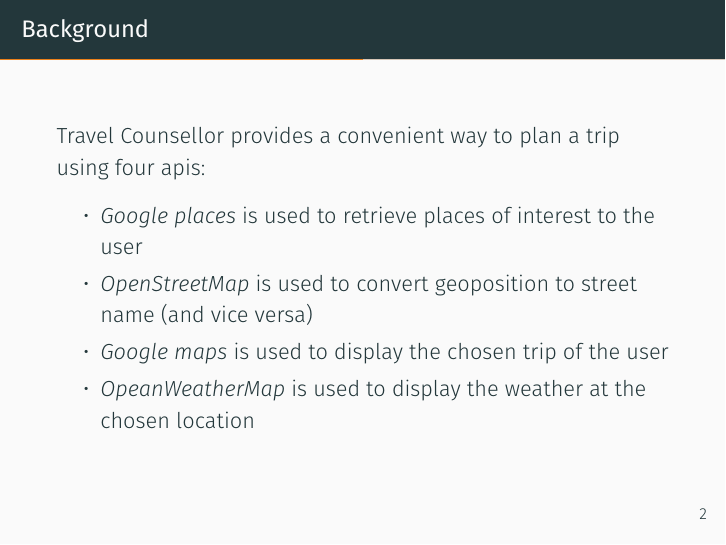
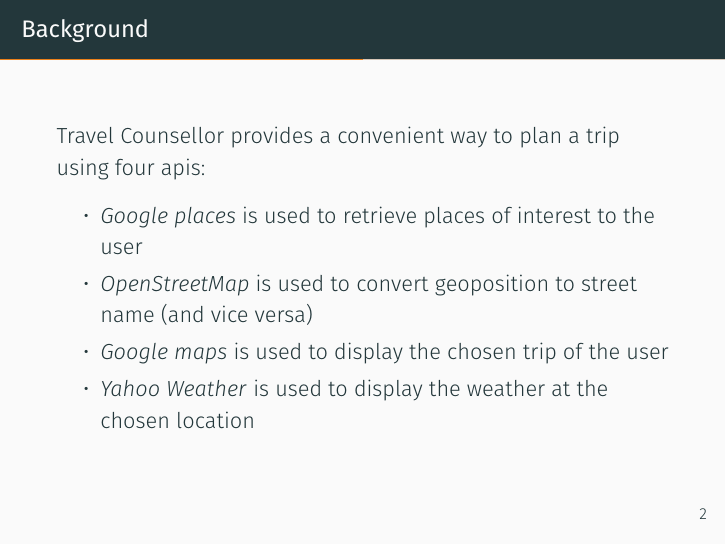
Before and after one commit to michael-allram/travelcounsellor, LaTeX slides (Documentation/Final_Presentation/FinalSlides.tex): page 2 of 6. Compiled offline with LuaLaTeX; a missing font is replaced by an installed copy or a similar font.

Commit message:
OpenWeather -> Yahoo Weather

```diff
--- a/Documentation/Final_Presentation/FinalSlides.tex
+++ b/Documentation/Final_Presentation/FinalSlides.tex
@@ -33,7 +33,7 @@
 		\item \textit{Google places} is used to retrieve places of interest to the user
 		\item \textit{OpenStreetMap} is used to convert geoposition to street name (and vice versa)
 		\item \textit{Google maps} is used to display the chosen trip of the user
-		\item \textit{OpeanWeatherMap} is used to display the weather at the chosen location
+		\item \textit{Yahoo Weather} is used to display the weather at the chosen location
 	\end{itemize}
 \end{frame}
 
```
